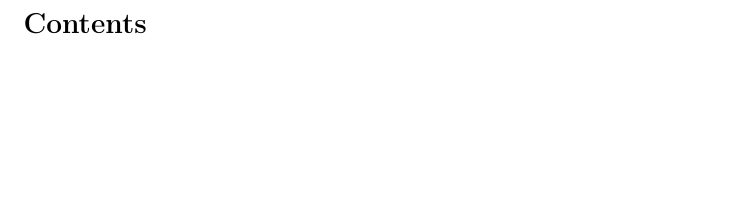
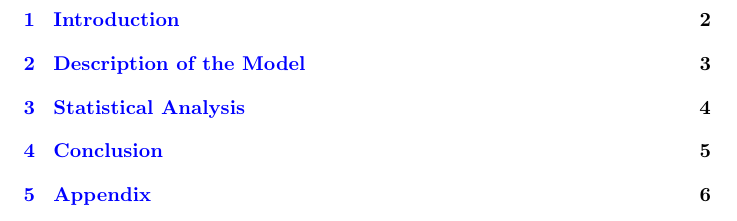
Before and after one commit to andreiptrv/Pricing-under-Rough-Volatility-Models, a LaTeX paper (document.tex, which reads appendix.tex, conclusion.tex, introduction.tex): part of page 2 of 2 before the commit and part of page 2 of 7 after it, cut at the place of the change, the shorter picture padded with empty space. Compiled offline with pdfLaTeX.

Commit message:
Fixed project structure

```diff
--- a/appendix.tex
+++ b/appendix.tex
@@ -0,0 +1 @@
+\section{Appendix}
--- a/conclusion.tex
+++ b/conclusion.tex
@@ -0,0 +1 @@
+\section{Conclusion}
--- a/introduction.tex
+++ b/introduction.tex
@@ -0,0 +1 @@
+\section{Introduction}
--- a/model_description.tex
+++ b/model_description.tex
@@ -0,0 +1 @@
+\section{Description of the Model}
--- a/statistical_analysis.tex
+++ b/statistical_analysis.tex
@@ -0,0 +1 @@
+\section{Statistical Analysis}
```
Also changed, not shown: document.tex (+13 -4 lines), document.pdf.
